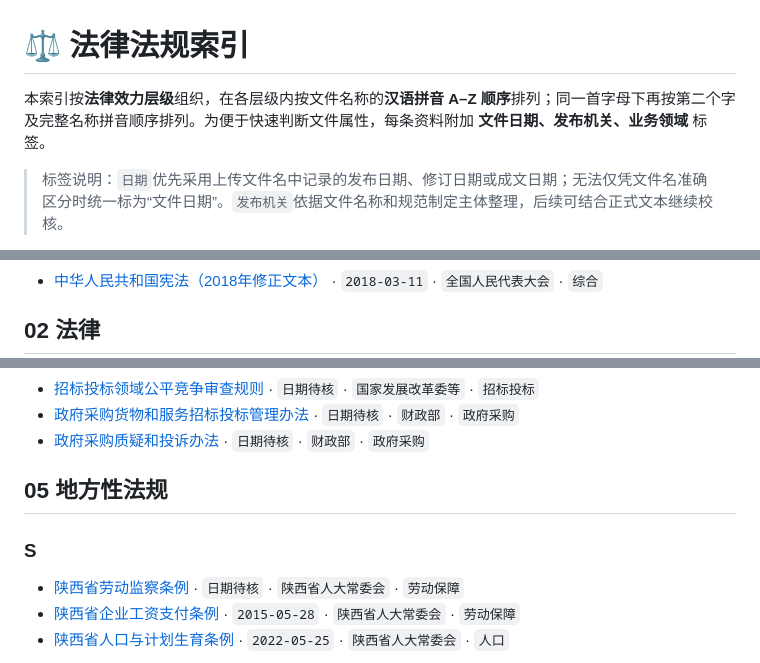
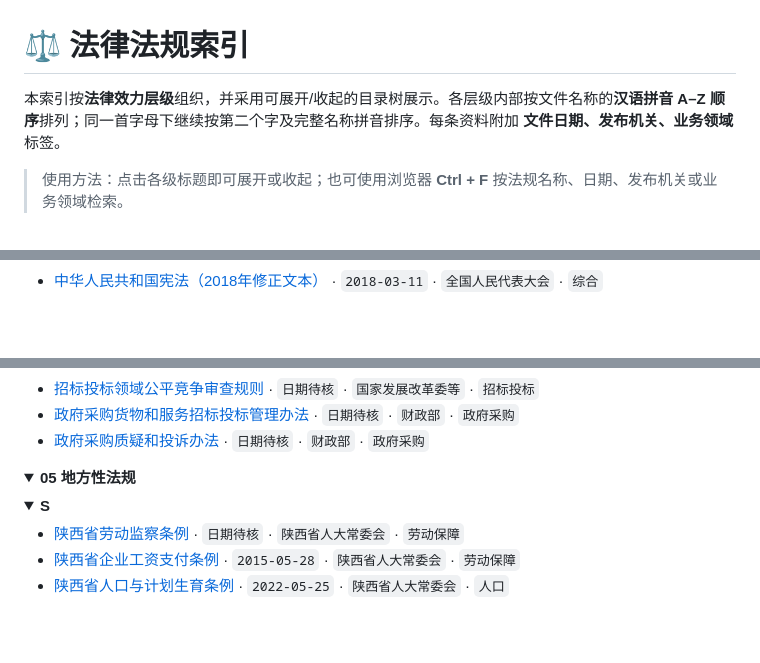
Before and after one commit to zhangyhrs/Natural-Resources-Standards-and-Specifications, a Markdown page: 法律法规索引.md, 3 parts joined by grey strips. Rendered like a GitHub page; folded sections open; blank space fills up the shorter version.

```diff
--- a/法律法规索引.md
+++ b/法律法规索引.md
@@ -1,6 +1,6 @@
 # ⚖️ 法律法规索引
 
-本索引按**法律效力层级**组织，在各层级内按文件名称的**汉语拼音 A–Z 顺序**排列；同一首字母下再按第二个字及完整名称拼音顺序排列。为便于快速判断文件属性，每条资料附加 **文件日期、发布机关、业务领域** 标签。
+本索引按**法律效力层级**组织，并采用可展开/收起的目录树展示。各层级内部按文件名称的**汉语拼音 A–Z 顺序**排列；同一首字母下继续按第二个字及完整名称拼音排序。每条资料附加 **文件日期、发布机关、业务领域** 标签。
 
-> 标签说明：`日期`优先采用上传文件名中记录的发布日期、修订日期或成文日期；无法仅凭文件名准确区分时统一标为“文件日期”。`发布机关`依据文件名称和规范制定主体整理，后续可结合正式文本继续校核。
+> 使用方法：点击各级标题即可展开或收起；也可使用浏览器 **Ctrl + F** 按法规名称、日期、发布机关或业务领域检索。
 
@@ -10,5 +12,6 @@
 
 - [中华人民共和国宪法（2018年修正文本）](./法律法规/综合法律/中华人民共和国宪法（2018年修正文本）.docx) · `2018-03-11` · `全国人民代表大会` · `综合`
 
-## 02 法律
+</details>
+</details>
 
@@ -151,9 +219,13 @@
 - [政府采购货物和服务招标投标管理办法](./法律法规/招标投标与政府采购/政府采购货物和服务招标投标管理办法.pdf) · `日期待核` · `财政部` · `政府采购`
 - [政府采购质疑和投诉办法](./法律法规/招标投标与政府采购/政府采购质疑和投诉办法.pdf) · `日期待核` · `财政部` · `政府采购`
 
-## 05 地方性法规
+</details>
+</details>
 
-### S
+<details>
+<summary><b>05 地方性法规</b></summary>
+
+<details><summary><b>S</b></summary>
 
 - [陕西省劳动监察条例](./法律法规/劳动人事与社会保障/陕西省劳动监察条例.docx) · `日期待核` · `陕西省人大常委会` · `劳动保障`
 - [陕西省企业工资支付条例](./法律法规/劳动人事与社会保障/陕西省企业工资支付条例.docx) · `2015-05-28` · `陕西省人大常委会` · `劳动保障`
```
Also changed, not shown: other parts of 法律法规索引.md (+129 -42 lines).
